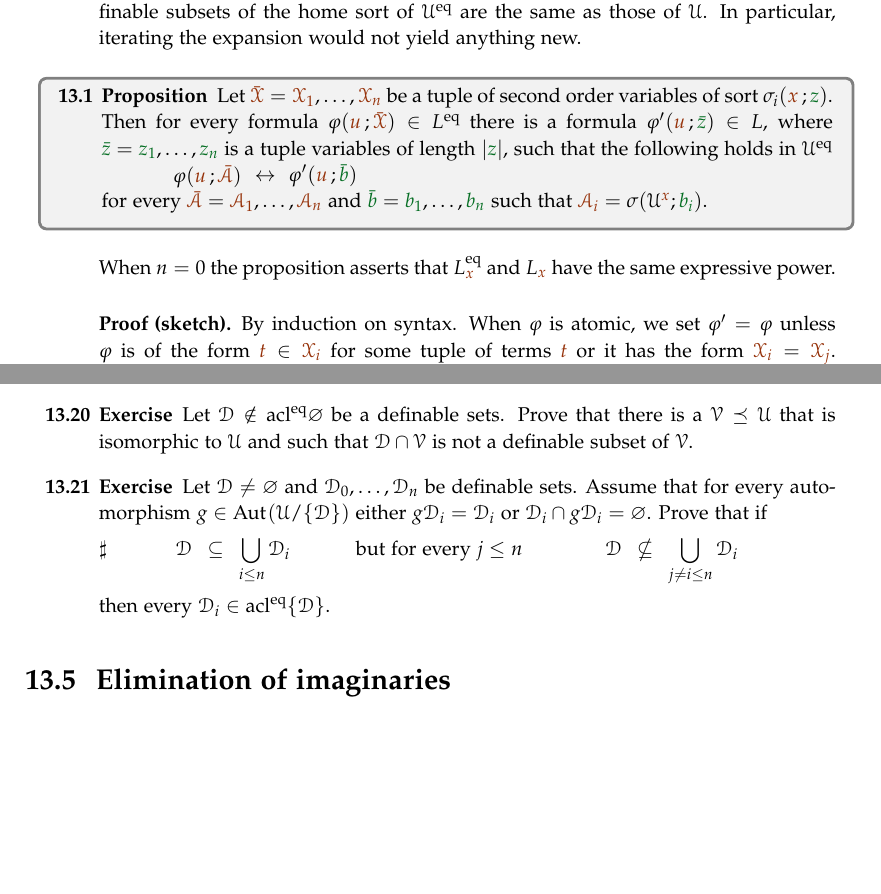
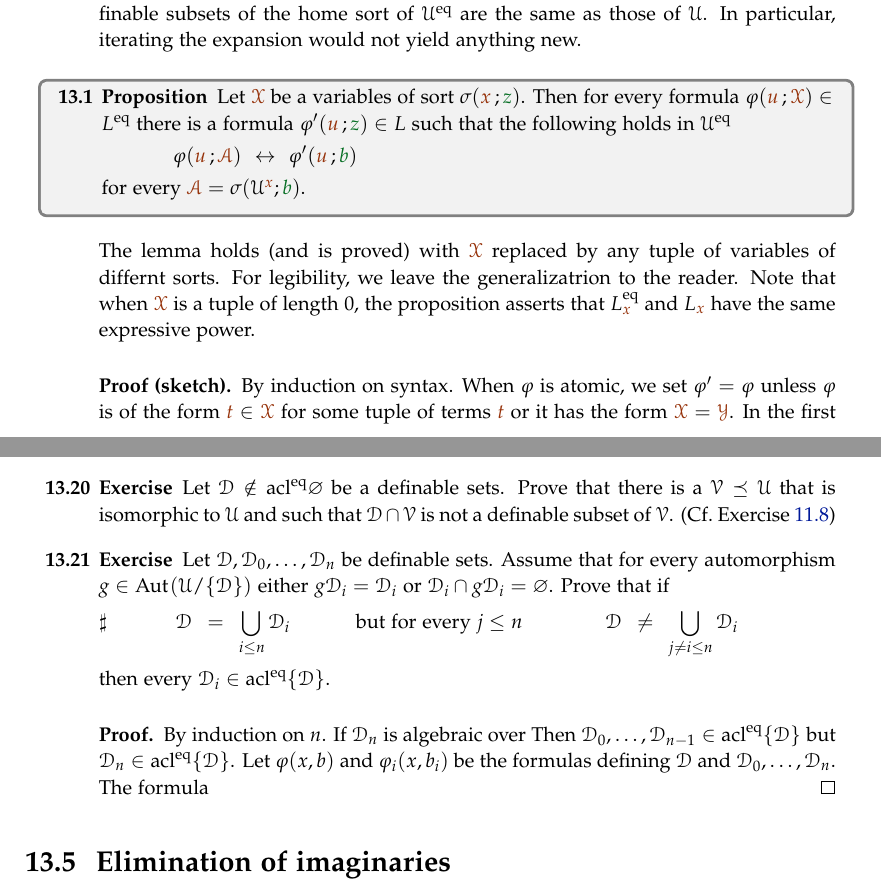
Before and after one commit to domenicozambella/creche, a LaTeX thesis (creche.tex, which reads imaginary.tex): two parts of pages 109 and 114 of 173, joined at a grey line, cut so that both start at the same text, the shorter picture padded with empty space. Compiled offline with pdfLaTeX.

Commit message:
Corretto assegnazione esercizi

```diff
--- a/imaginary.tex
+++ b/imaginary.tex
@@ -96,23 +96,23 @@ It is important to note right away that this expansion of $\U$ is a mild one: th
 In particular, iterating the expansion would not yield anything new.
 
 \begin{proposition}\label{prop_eqmild}
-Let ${\vl\bar\X}={\vl\X_1},\dots,{\vl\X_n}$ be a tuple of second order variables of sort $\sigma_i({\mr x}\,;{\gr z})$.
-Then for every formula $\phi({\mr u}\,;{\vl\bar \X})\in L^\eq$ there is a formula $\phi'({\mr u}\,;{\gr\bar z})\in L$, where ${\gr\bar z}={\gr z_1},\dots,{\gr z_n}$ is a tuple variables of length $|{\gr z}|$, such that the following holds in $\U^\eq$
+Let ${\vl\X}$ be a variables of sort $\sigma({\mr x}\,;{\gr z})$.
+Then for every formula $\phi({\mr u}\,;{\vl\X})\in L^\eq$ there is a formula $\phi'({\mr u}\,;{\gr z})\in L$ such that the following holds in $\U^\eq$\smallskip
 
-\ceq{\hfill \phi({\mr u}\,;{\vl\bar\Aa})}{\iff}{\phi'({\mr u}\,;{\gr\bar b})}
+\ceq{\hfill \phi({\mr u}\,;{\vl\Aa})}{\iff}{\phi'({\mr u}\,;{\gr b})}\smallskip
 
-for every ${\vl\bar\Aa}={\vl\Aa_1},\dots,{\vl\Aa_n}$ and ${\gr\bar b}={\gr b_1},\dots,{\gr b_n}$ such that ${\vl\Aa_i}=\sigma(\U^{\mr x};{\gr b_i})$.
+for every ${\vl\Aa}=\sigma(\U^{\mr x};{\gr b})$.
 
-% For simplicity we are assuming that the tuples ${\gr z_i}$ do not have variables in common.
 \end{proposition}
 
-When $n=0$ the proposition asserts that $L_{{\mr x}}^\eq$ and $L_{{\mr x}}$ have the same expressive power.
+The lemma holds (and is proved) with ${\vl\X}$ replaced by any tuple of variables of differnt sorts.
+For legibility, we leave the generalizatrion to the reader.
+Note that when ${\vl\X}$ is a tuple of length $0$, the proposition asserts that $L_{{\mr x}}^\eq$ and $L_{{\mr x}}$ have the same expressive power.
 
 \begin{proof}[Proof (sketch)]
 By induction on syntax.
-When $\phi$ is atomic, we set $\phi'=\phi$ unless $\phi$ is of the form ${\mr t}\in {\vl\X_i}$ for some tuple of terms ${\mr t}$ or it has the form ${\vl\X_i}={\vl\X_j}$.
-In the first case $\phi'$ is the formula $\sigma_i({\mr t}\,;{\gr z_i})$.
-In the second case it is the formula $\A {\mr x}\,\big[\sigma_i({\mr x}\,;{\gr z_i}) \iff\sigma_j({\mr x}\,;{\gr z_j})\big]$.
+When $\phi$ is atomic, we set $\phi'=\phi$ unless $\phi$ is of the form ${\mr t}\in {\vl\X}$ for some tuple of terms ${\mr t}$ or it has the form ${\vl\X}={\vl\Y}$.
+In the first case $\phi'$ is the formula $\sigma({\mr t}\,;{\gr z})$, the second case the formula $\A {\mr x}\,\big[\sigma_i({\mr x}\,;{\gr z_1}) \iff\sigma_j({\mr x}\,;{\gr z_2})\big]$.
 
 The connectives stay unchanged except for the quantifiers $\E {\vl\X}$, where ${\vl\X}$ is a second-order variable, say of sort $\sigma({\mr x}\,;{\gr z})$.
 These quantifiers are replaced by $\E{\gr z}$.
@@ -419,22 +418,29 @@ Prove $M$ realizes every consistent $p(x)\subseteq L(\acl A)$, for $|x|<\omega$.
 
 \begin{exercise}
   Let $\D\notin\acl^\eq\varnothing$ be a definable sets.
-  Prove that there is a $\V\preceq\U$ that is isomorphic to $\U$ and such that $\D\cap\V$ is not a definable subset of $\V$.
+  Prove that there is a $\V\preceq\U$ that is isomorphic to $\U$ and such that $\D\cap\V$ is not a definable subset of $\V$. (Cf.\@ Exercise~\ref{ex_isosub})
 \end{exercise}
 
 
 \begin{exercise}
   \def\medrel#1{\parbox[t]{5ex}{$\displaystyle\hfil #1$}}
   \def\ceq#1#2#3{\parbox[t]{10ex}{$\displaystyle #1$}\medrel{#2}{$\displaystyle #3$}}
-  Let $\D\neq\varnothing$ and $\D_0,\dots,\D_n$ be definable sets.
+  Let $\D,\D_0,\dots,\D_n$ be definable sets.
   Assume that for every automorphism $g\in\Aut(\U/\{\D\})$ either $g\D_i=\D_i$ or $\D_i\cap g\D_i=\varnothing$.
   Prove that if
 
-  \ceq{\sharp\hfill\D}{\subseteq}{\bigcup_{i\le n}\D_i}\hskip7ex  but for every $j\le n$  \ceq{\hfill\D}{\nsubseteq}{\bigcup_{j\neq i\le n} \D_i}
+  \ceq{\sharp\hfill\D}{=}{\bigcup_{i\le n}\D_i}\hskip7ex  but for every $j\le n$  \ceq{\hfill\D}{\neq}{\bigcup_{j\neq i\le n} \D_i}
 
   then every $\D_i\in\acl^\eq\{\D\}$.
 \end{exercise}
 
+\begin{proof}
+  By induction on $n$.
+  If $\D_n$ is algebraic over
+  Then $\D_0,\dots,\D_{n-1}\in\acl^\eq\{\D\}$ but $\D_n\in\acl^\eq\{\D\}$.
+  Let $\phi(x,b)$ and $\phi_i(x,b_i)$ be the formulas defining $\D$ and $\D_0,\dots,\D_n$.
+  The formula
+\end{proof}
 
 %%%%%%%%%%%%%%%%%%%%%%%%%%%%%%%%%%%%%%
 %%%%%%%%%%%%%%%%%%%%%%%%%%%%%%%%%%%%%%
```
Also changed, not shown: PDF/creche.pdf, imaginary.tex (3 more changed lines).
